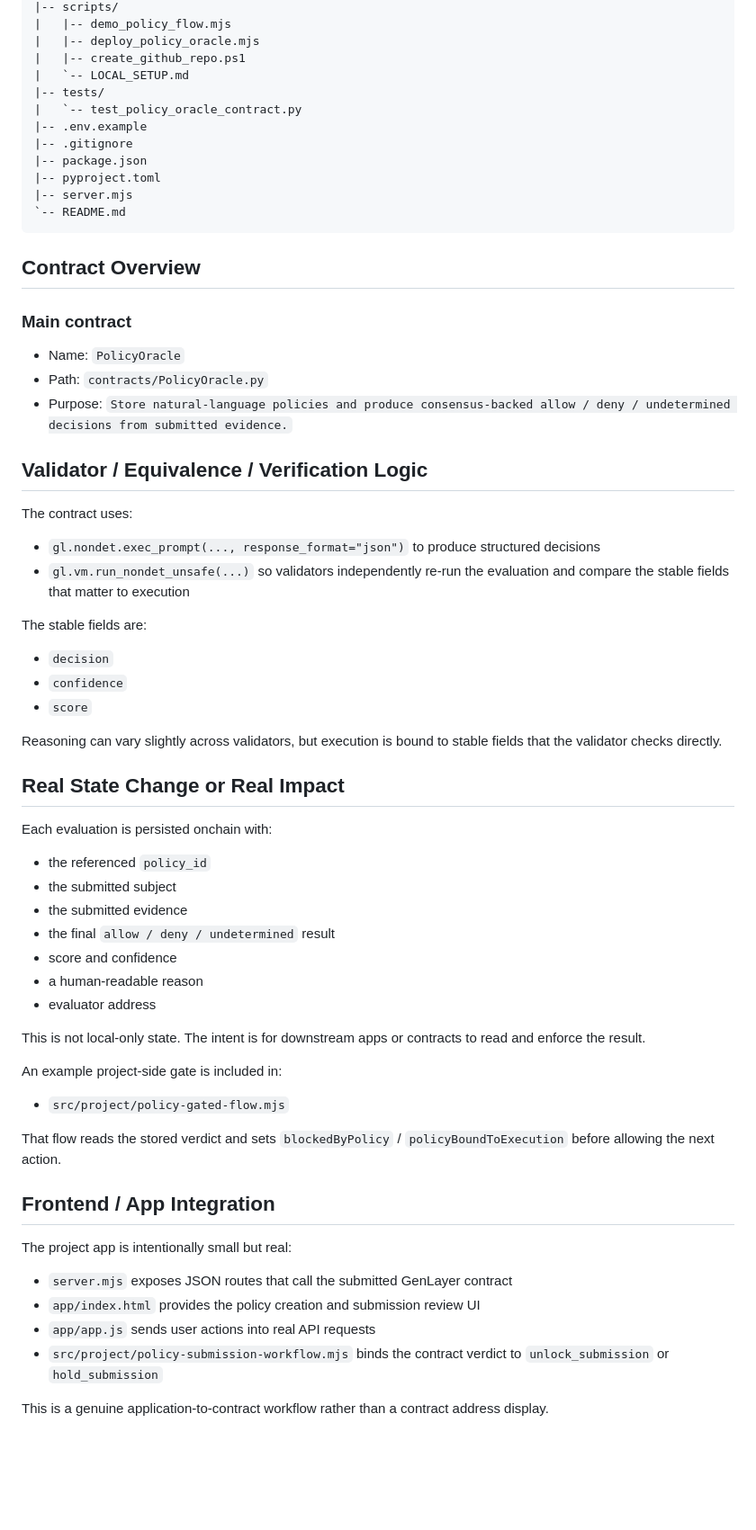
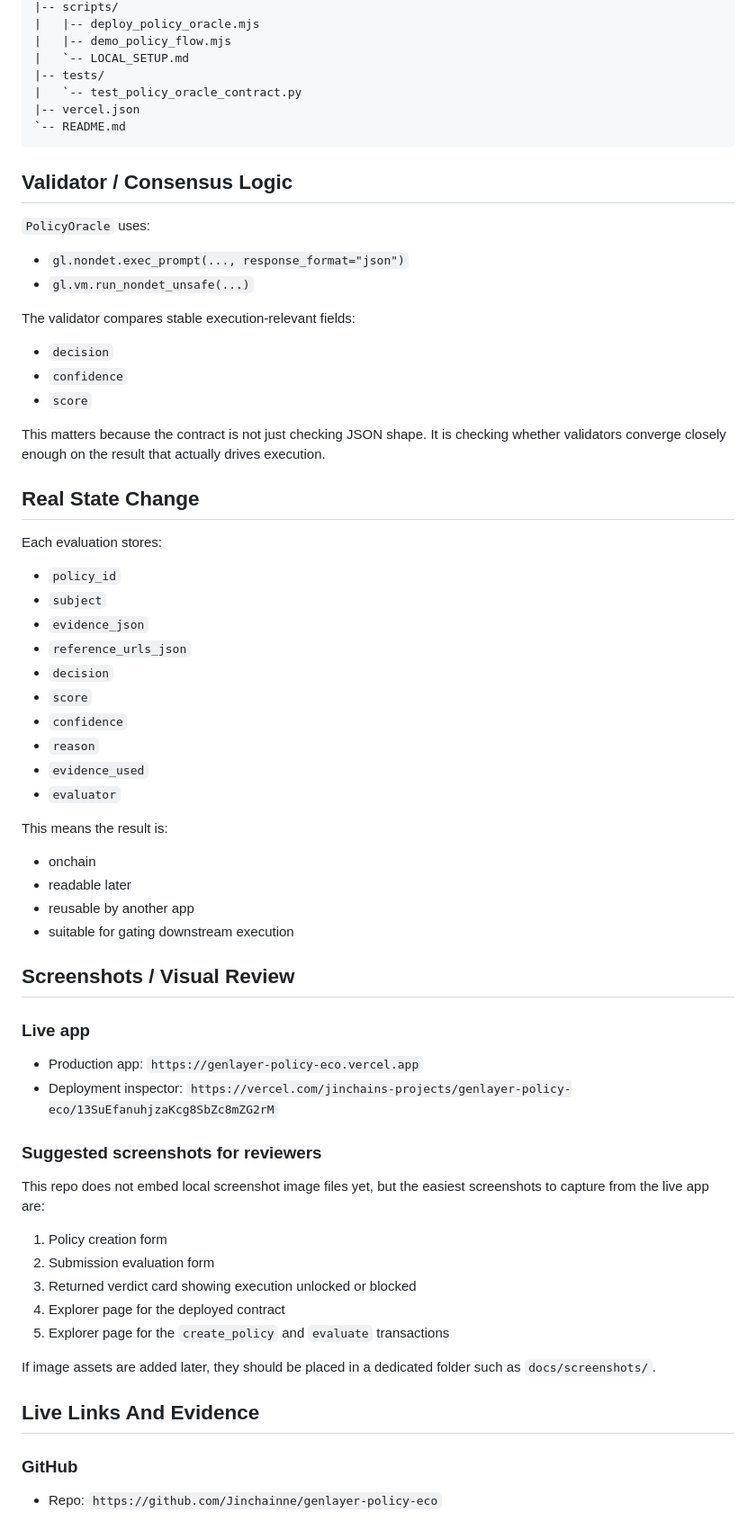
Before and after one commit to Jinchainne/genlayer-order-resolution-console, a Markdown page: README.md, the part around one of its changes. Shown at 90% size. GitHub-like rendering; blank space fills up the shorter version.

Commit message:
docs: rewrite readme for intelligent-contract and project history

````diff
--- a/README.md
+++ b/README.md
@@ -114,68 +164,72 @@ Policy review console -> read verdict -> unlock submission or hold execution
 |-- scripts/
+|   |-- deploy_policy_oracle.mjs
 |   |-- demo_policy_flow.mjs
-|   |-- deploy_policy_oracle.mjs
-|   |-- create_github_repo.ps1
 |   `-- LOCAL_SETUP.md
 |-- tests/
 |   `-- test_policy_oracle_contract.py
-|-- .env.example
-|-- .gitignore
-|-- package.json
-|-- pyproject.toml
-|-- server.mjs
+|-- vercel.json
 `-- README.md
 ```
 
-## Contract Overview
+## Validator / Consensus Logic
 
-### Main contract
+`PolicyOracle` uses:
 
-- Name: `PolicyOracle`
-- Path: `contracts/PolicyOracle.py`
-- Purpose: `Store natural-language policies and produce consensus-backed allow / deny / undetermined decisions from submitted evidence.`
+- `gl.nondet.exec_prompt(..., response_format="json")`
+- `gl.vm.run_nondet_unsafe(...)`
 
-## Validator / Equivalence / Verification Logic
-
-The contract uses:
-
-- `gl.nondet.exec_prompt(..., response_format="json")` to produce structured decisions
-- `gl.vm.run_nondet_unsafe(...)` so validators independently re-run the evaluation and compare the stable fields that matter to execution
-
-The stable fields are:
+The validator compares stable execution-relevant fields:
 
 - `decision`
 - `confidence`
 - `score`
 
-Reasoning can vary slightly across validators, but execution is bound to stable fields that the validator checks directly.
+This matters because the contract is not just checking JSON shape. It is checking whether validators converge closely enough on the result that actually drives execution.
 
-## Real State Change or Real Impact
+## Real State Change
 
-Each evaluation is persisted onchain with:
+Each evaluation stores:
 
-- the referenced `policy_id`
-- the submitted subject
-- the submitted evidence
-- the final `allow / deny / undetermined` result
-- score and confidence
-- a human-readable reason
-- evaluator address
+- `policy_id`
+- `subject`
+- `evidence_json`
+- `reference_urls_json`
+- `decision`
+- `score`
+- `confidence`
+- `reason`
+- `evidence_used`
+- `evaluator`
 
-This is not local-only state. The intent is for downstream apps or contracts to read and enforce the result.
+This means the result is:
 
-An example project-side gate is included in:
+- onchain
+- readable later
+- reusable by another app
+- suitable for gating downstream execution
 
-- `src/project/policy-gated-flow.mjs`
+## Screenshots / Visual Review
 
-That flow reads the stored verdict and sets `blockedByPolicy` / `policyBoundToExecution` before allowing the next action.
+### Live app
 
-## Frontend / App Integration
+- Production app: `https://genlayer-policy-eco.vercel.app`
+- Deployment inspector: `https://vercel.com/jinchains-projects/genlayer-policy-eco/13SuEfanuhjzaKcg8SbZc8mZG2rM`
 
-The project app is intentionally small but real:
+### Suggested screenshots for reviewers
 
-- `server.mjs` exposes JSON routes that call the submitted GenLayer contract
-- `app/index.html` provides the policy creation and submission review UI
-- `app/app.js` sends user actions into real API requests
-- `src/project/policy-submission-workflow.mjs` binds the contract verdict to `unlock_submission` or `hold_submission`
+This repo does not embed local screenshot image files yet, but the easiest screenshots to capture from the live app are:
 
-This is a genuine application-to-contract workflow rather than a contract address display.
+1. Policy creation form
+2. Submission evaluation form
+3. Returned verdict card showing execution unlocked or blocked
+4. Explorer page for the deployed contract
+5. Explorer page for the `create_policy` and `evaluate` transactions
+
+If image assets are added later, they should be placed in a dedicated folder such as `docs/screenshots/`.
+
+## Live Links And Evidence
+
+### GitHub
+
+- Repo: `https://github.com/Jinchainne/genlayer-policy-eco`
+
````
Also changed, not shown: other parts of README.md (+212 -204 lines).
